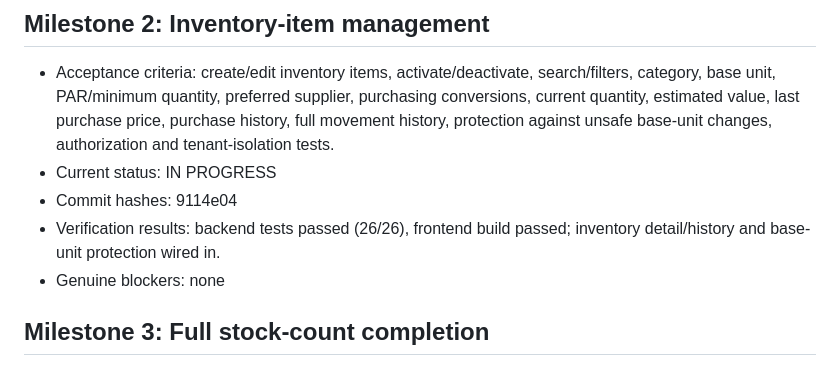
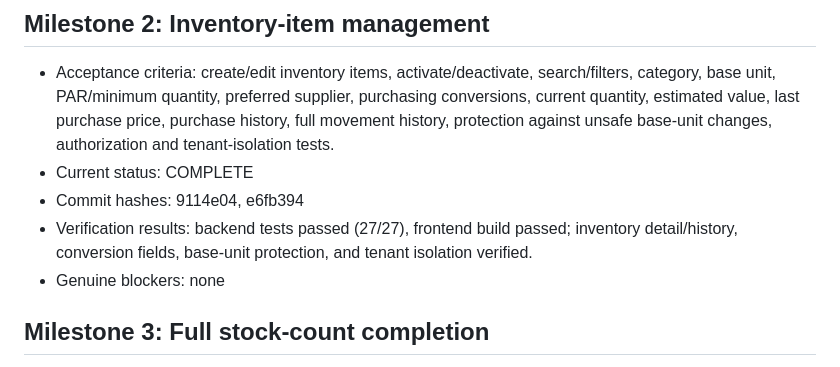
Before and after one commit to ter-ry/restaurant-helper, a Markdown page: docs/pilot-overnight-queue.md, the part around the change. Drawn GitHub-style.

Commit message:
Mark inventory milestone complete

```diff
--- a/docs/pilot-overnight-queue.md
+++ b/docs/pilot-overnight-queue.md
@@ -11,9 +11,9 @@ Authoritative execution queue for `codex/overnight-pilot`.
 
 ## Milestone 2: Inventory-item management
 - Acceptance criteria: create/edit inventory items, activate/deactivate, search/filters, category, base unit, PAR/minimum quantity, preferred supplier, purchasing conversions, current quantity, estimated value, last purchase price, purchase history, full movement history, protection against unsafe base-unit changes, authorization and tenant-isolation tests.
-- Current status: IN PROGRESS
-- Commit hashes: 9114e04
-- Verification results: backend tests passed (26/26), frontend build passed; inventory detail/history and base-unit protection wired in.
+- Current status: COMPLETE
+- Commit hashes: 9114e04, e6fb394
+- Verification results: backend tests passed (27/27), frontend build passed; inventory detail/history, conversion fields, base-unit protection, and tenant isolation verified.
 - Genuine blockers: none
 
 ## Milestone 3: Full stock-count completion
```
